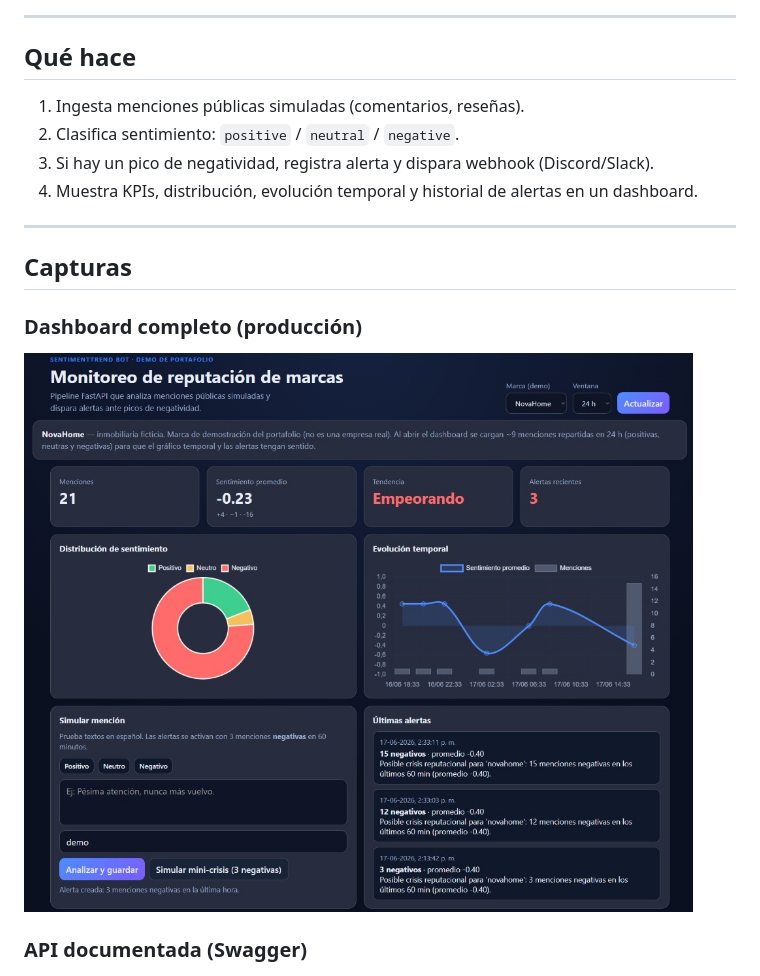
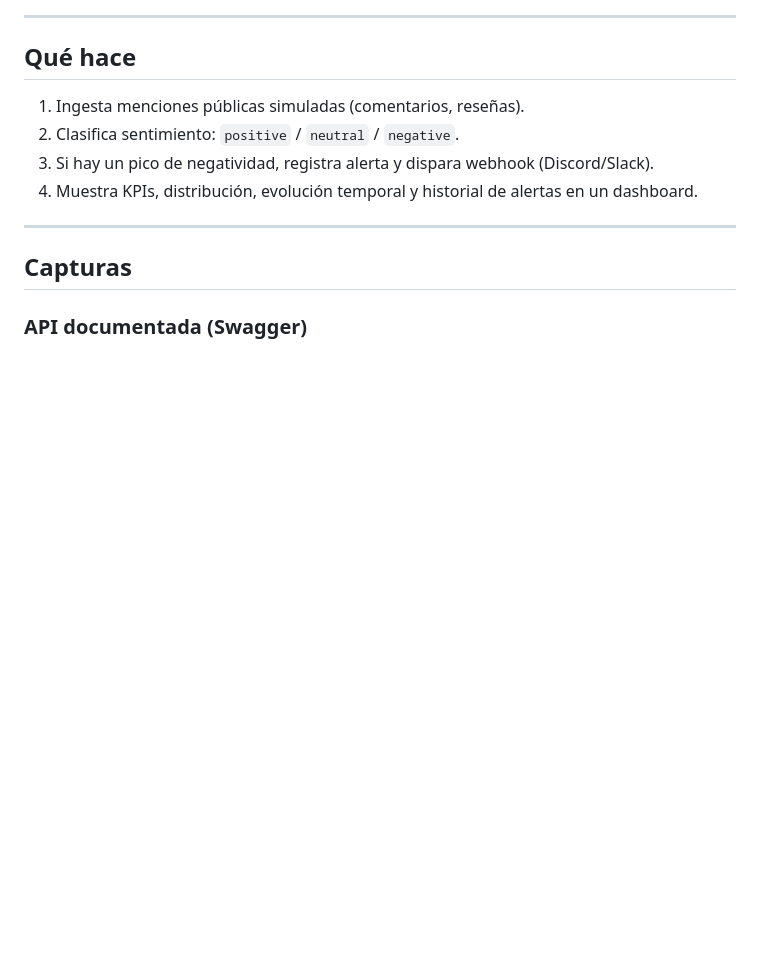
Before and after one commit to ElBarSimson9593/sentiment-trend-bot, a Markdown page: README.md, the part around the change. Drawn GitHub-style; blank space fills up the shorter version.

Commit message:
docs: remove duplicate README screenshot

```diff
--- a/README.md
+++ b/README.md
@@ -28,10 +28,6 @@ API de monitoreo de reputación con **análisis de sentimiento**, **alertas auto
 ---
 
 ## Capturas
-
-### Dashboard completo (producción)
-
-![Dashboard en Render — métricas, evolución temporal y alertas](docs/screenshots/dashboard.png)
 
 ### API documentada (Swagger)
 
```
